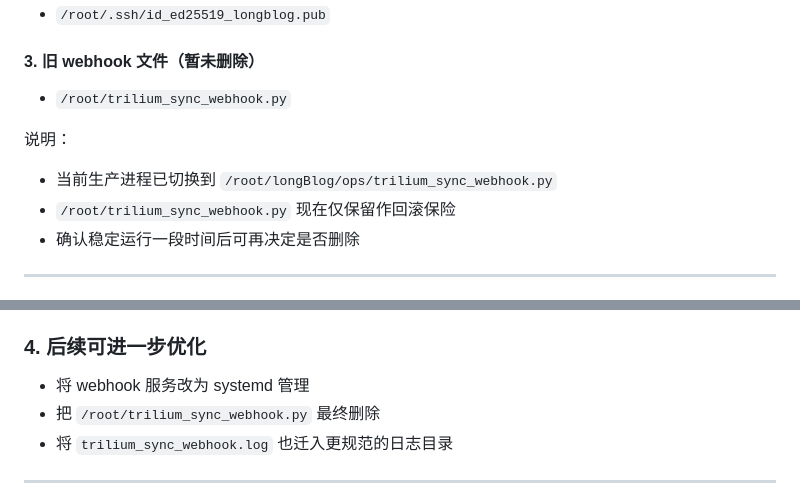
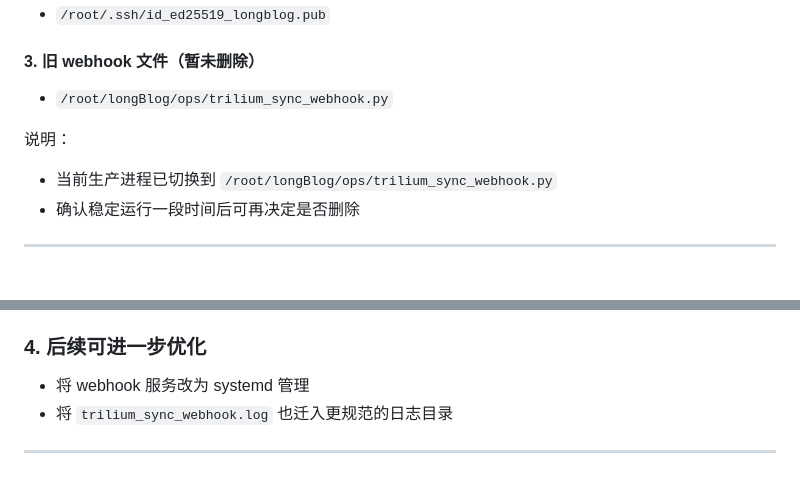
Before and after one commit to minlonghuo-lab/longBlog, a Markdown page: docs/automation-layout-rainyun.md, 2 parts joined by grey strips. Drawn GitHub-style.

Commit message:
docs: update webhook entry path after ops migration

```diff
--- a/docs/automation-layout-rainyun.md
+++ b/docs/automation-layout-rainyun.md
@@ -130,11 +130,10 @@
 - `/root/.ssh/id_ed25519_longblog.pub`
 
 #### 3. 旧 webhook 文件（暂未删除）
-- `/root/trilium_sync_webhook.py`
+- `/root/longBlog/ops/trilium_sync_webhook.py`
 
 说明：
 - 当前生产进程已切换到 `/root/longBlog/ops/trilium_sync_webhook.py`
-- `/root/trilium_sync_webhook.py` 现在仅保留作回滚保险
 - 确认稳定运行一段时间后可再决定是否删除
 
 ---
@@ -191,7 +190,6 @@ npm run build
 
 ### 4. 后续可进一步优化
 - 将 webhook 服务改为 systemd 管理
-- 把 `/root/trilium_sync_webhook.py` 最终删除
 - 将 `trilium_sync_webhook.log` 也迁入更规范的日志目录
 
 ---
```
Also changed, not shown: docs/longblog-automation-stable.md (+2 -2 lines).
